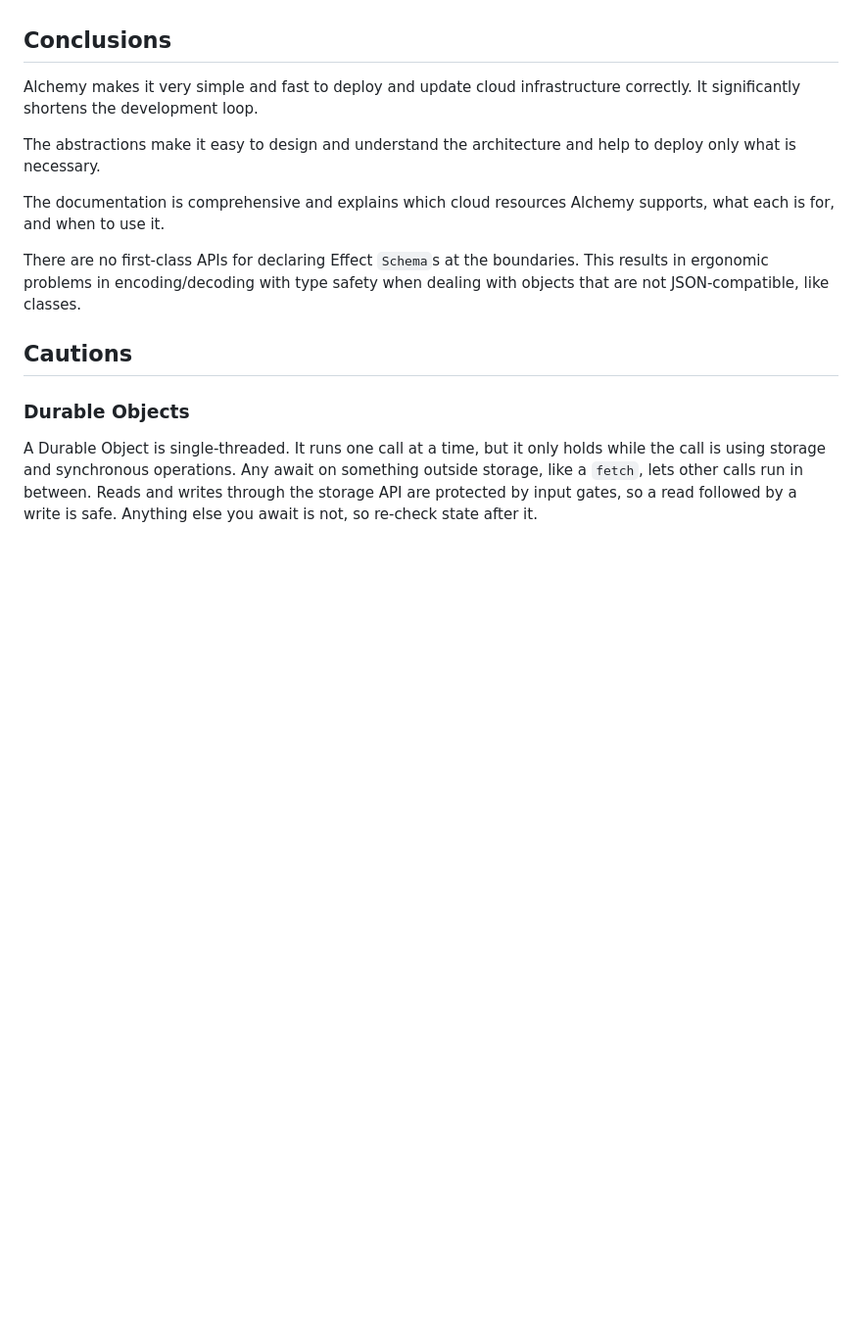
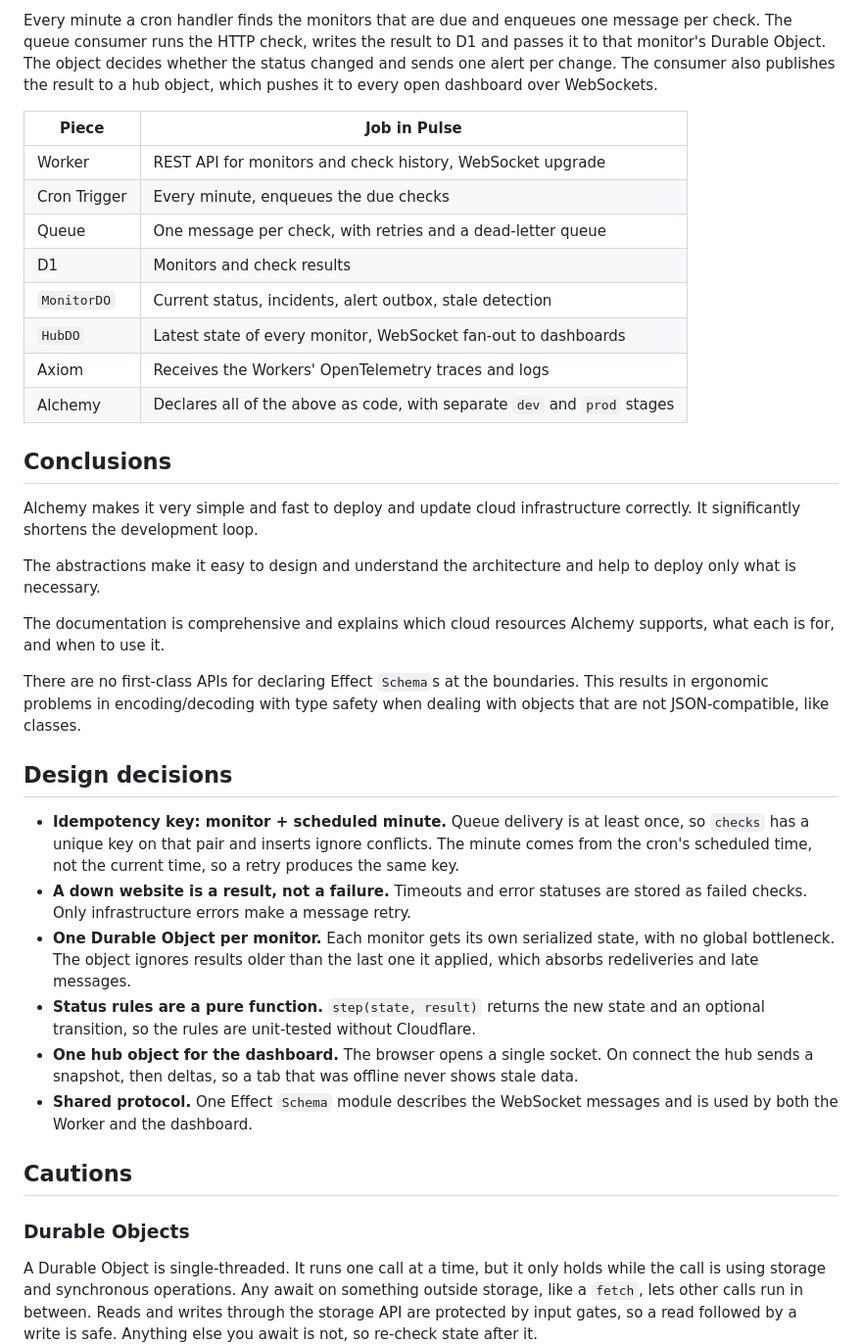
Before and after one commit to matheuspuel/pulse-alchemy-cloudflare, a Markdown page: README.md, the part around one of its changes. Shown at 98% size. Drawn GitHub-style; blank space fills up the shorter version.

Commit message:
describe architecture

```diff
--- a/README.md
+++ b/README.md
@@ -6,3 +29,15 @@ This project is an experiment to evaluate the development experience of [Alchemy
+Every minute a cron handler finds the monitors that are due and enqueues one message per check. The queue consumer runs the HTTP check, writes the result to D1 and passes it to that monitor's Durable Object. The object decides whether the status changed and sends one alert per change. The consumer also publishes the result to a hub object, which pushes it to every open dashboard over WebSockets.
+
+| Piece        | Job in Pulse                                                             |
+| ------------ | ------------------------------------------------------------------------ |
+| Worker       | REST API for monitors and check history, WebSocket upgrade               |
+| Cron Trigger | Every minute, enqueues the due checks                                    |
+| Queue        | One message per check, with retries and a dead-letter queue              |
+| D1           | Monitors and check results                                               |
+| `MonitorDO`  | Current status, incidents, alert outbox, stale detection                 |
+| `HubDO`      | Latest state of every monitor, WebSocket fan-out to dashboards           |
+| Axiom        | Receives the Workers' OpenTelemetry traces and logs                      |
+| Alchemy      | Declares all of the above as code, with separate `dev` and `prod` stages |
 
 ## Conclusions
 
@@ -14,6 +49,15 @@ The documentation is comprehensive and explains which cloud resources Alchemy su
 
 There are no first-class APIs for declaring Effect `Schema`s at the boundaries.
 This results in ergonomic problems in encoding/decoding with type safety when dealing with objects that are not JSON-compatible, like classes.
+
+## Design decisions
+
+- **Idempotency key: monitor + scheduled minute.** Queue delivery is at least once, so `checks` has a unique key on that pair and inserts ignore conflicts. The minute comes from the cron's scheduled time, not the current time, so a retry produces the same key.
+- **A down website is a result, not a failure.** Timeouts and error statuses are stored as failed checks. Only infrastructure errors make a message retry.
+- **One Durable Object per monitor.** Each monitor gets its own serialized state, with no global bottleneck. The object ignores results older than the last one it applied, which absorbs redeliveries and late messages.
+- **Status rules are a pure function.** `step(state, result)` returns the new state and an optional transition, so the rules are unit-tested without Cloudflare.
+- **One hub object for the dashboard.** The browser opens a single socket. On connect the hub sends a snapshot, then deltas, so a tab that was offline never shows stale data.
+- **Shared protocol.** One Effect `Schema` module describes the WebSocket messages and is used by both the Worker and the dashboard.
 
 ## Cautions
 
```
Also changed, not shown: other parts of README.md (+40 -0 lines), dashboard-image.png (added).
